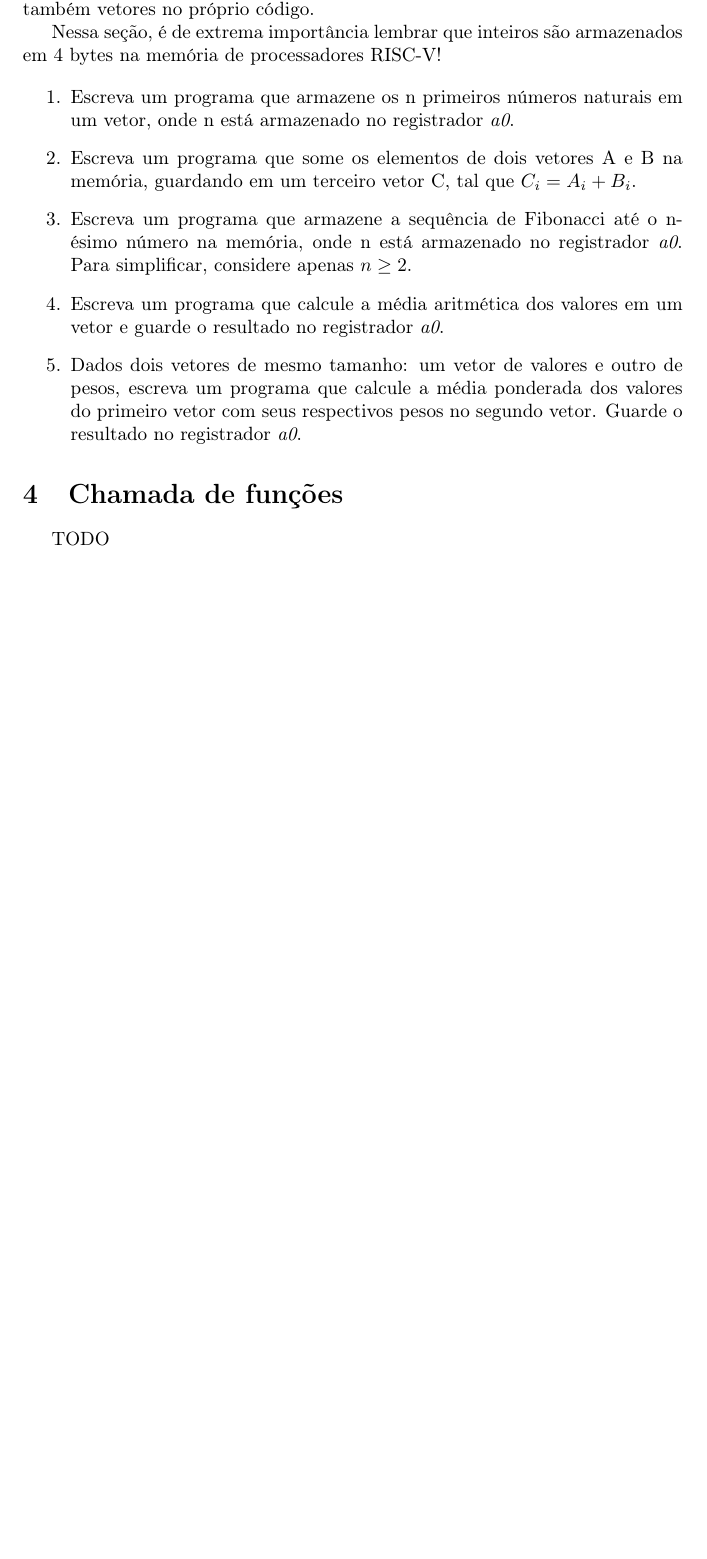
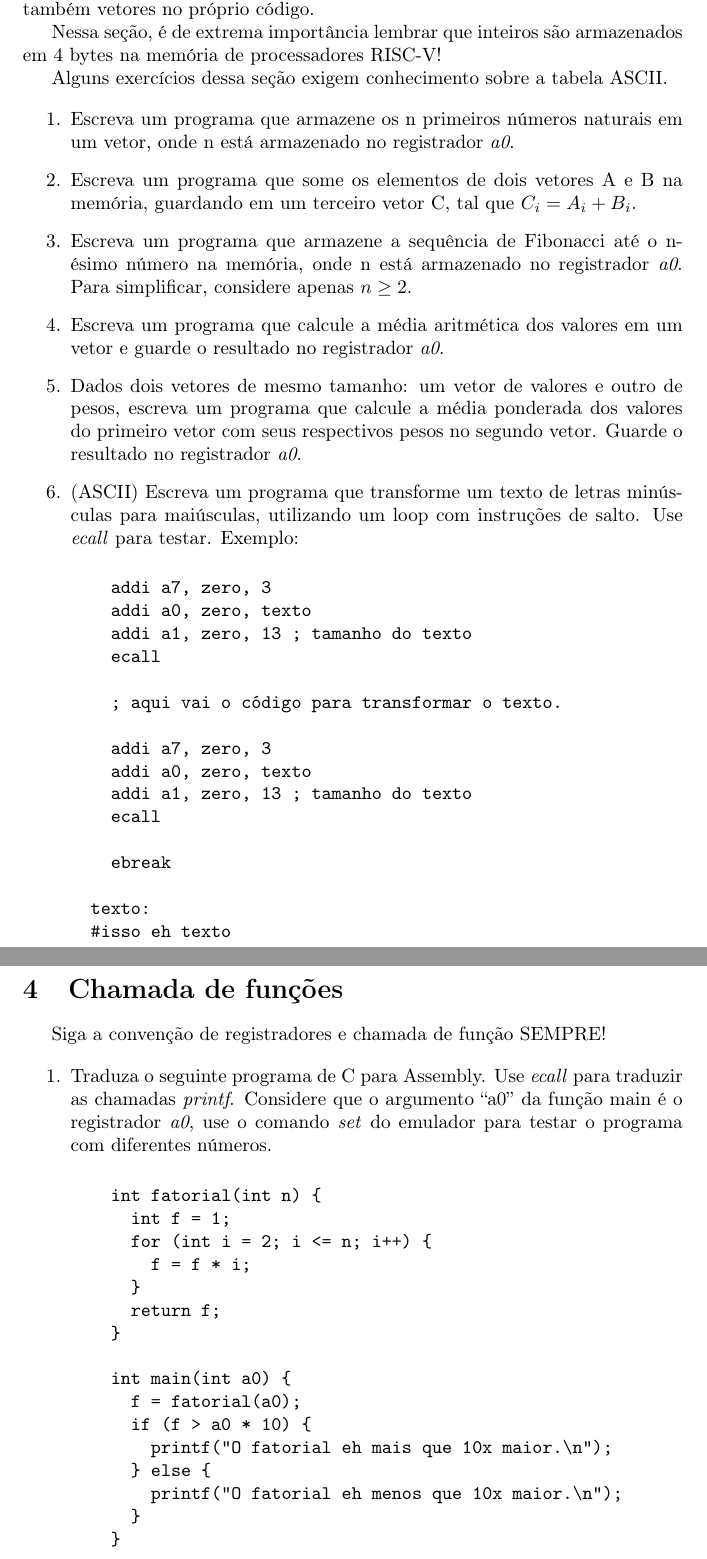
Before and after one commit to dagoliveira/projetos, a LaTeX document (lista_exercicios/assembly.tex): part of page 4 of 4 before the commit and two parts of pages 4 and 5 of 5 after it, the two joined at a grey line, cut so that both start at the same text, the shorter picture padded with empty space. Compiled offline with pdfLaTeX.

Commit message:
Fatorial sequencial e maiuscula/minuscula

```diff
--- a/lista_exercicios/assembly.tex
+++ b/lista_exercicios/assembly.tex
@@ -163,6 +163,8 @@ sintaxe @). Crie também vetores no próprio código.
 Nessa seção, é de extrema importância lembrar que inteiros são armazenados em 4
 bytes na memória de processadores RISC-V!
 
+Alguns exercícios dessa seção exigem conhecimento sobre a tabela ASCII.
+
 \begin{enumerate}
   \item Escreva um programa que armazene os n primeiros números naturais em um
   vetor, onde n está armazenado no registrador \textit{a0}.
@@ -181,10 +183,60 @@ bytes na memória de processadores RISC-V!
   pesos, escreva um programa que calcule a média ponderada dos valores do
   primeiro vetor com seus respectivos pesos no segundo vetor. Guarde o resultado
   no registrador \textit{a0}.
+
+  \item (ASCII) Escreva um programa que transforme um texto de letras minúsculas
+  para maiúsculas, utilizando um loop com instruções de salto. Use
+  \textit{ecall} para testar. Exemplo:
+
+  \begin{verbatim}
+    addi a7, zero, 3
+    addi a0, zero, texto
+    addi a1, zero, 13 ; tamanho do texto
+    ecall
+
+    ; aqui vai o código para transformar o texto.
+
+    addi a7, zero, 3
+    addi a0, zero, texto
+    addi a1, zero, 13 ; tamanho do texto
+    ecall
+
+    ebreak
+
+  texto:
+  #isso eh texto
+  \end{verbatim}
+
 \end{enumerate}
 
 \section{Chamada de funções}
 
-TODO
+Siga a convenção de registradores e chamada de função SEMPRE!
+
+\begin{enumerate}
+  \item Traduza o seguinte programa de C para Assembly. Use \textit{ecall} para
+  traduzir as chamadas \textit{printf}. Considere que o argumento ``a0'' da
+  função main é o registrador \textit{a0}, use o comando \textit{set} do
+  emulador para testar o programa com diferentes números.
+
+  \begin{verbatim}
+    int fatorial(int n) {
+      int f = 1;
+      for (int i = 2; i <= n; i++) {
+        f = f * i;
+      }
+      return f;
+    }
+
+    int main(int a0) {
+      f = fatorial(a0);
+      if (f > a0 * 10) {
+        printf("O fatorial eh mais que 10x maior.\n");
+      } else {
+        printf("O fatorial eh menos que 10x maior.\n");
+      }
+    }
+  \end{verbatim}
+\end{enumerate}
 
 \end{document}
```
Also changed, not shown: lista_exercicios/assembly.pdf, 2 other files. Lines whose indentation alone changed are shown as unchanged.
